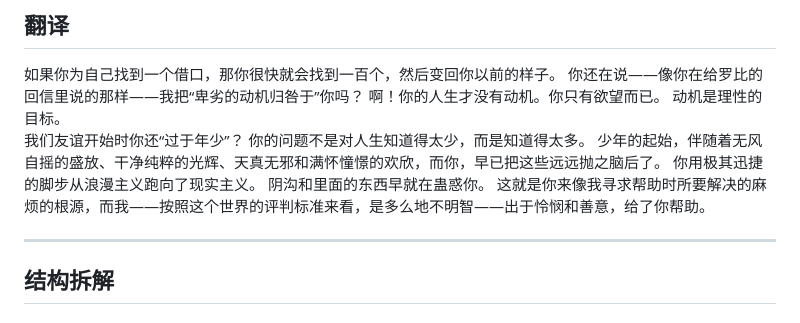
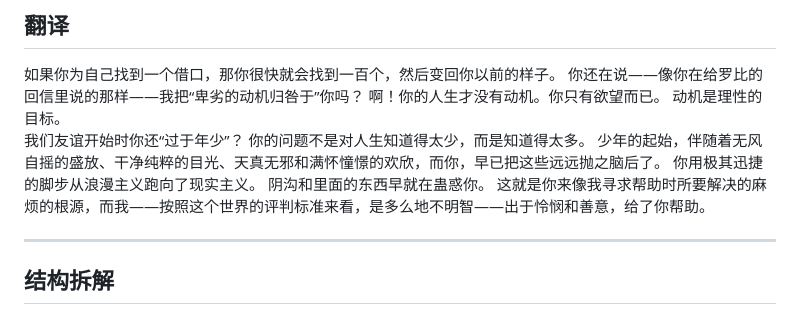
Before and after one commit to chengsuting/chengsuting.github.io, a Markdown page: notes/2026-04-17.md, the part around the change. Rendered like a GitHub page.

```diff
--- a/notes/2026-04-17.md
+++ b/notes/2026-04-17.md
@@ -18,7 +18,7 @@
 
 ## 翻译
 如果你为自己找到一个借口，那你很快就会找到一百个，然后变回你以前的样子。  你还在说——像你在给罗比的回信里说的那样——我把“卑劣的动机归咎于”你吗？  啊！你的人生才没有动机。你只有欲望而已。  动机是理性的目标。
-我们友谊开始时你还“过于年少”？  你的问题不是对人生知道得太少，而是知道得太多。  少年的起始，伴随着无风自摇的盛放、干净纯粹的光辉、天真无邪和满怀憧憬的欢欣，而你，早已把这些远远抛之脑后了。  你用极其迅捷的脚步从浪漫主义跑向了现实主义。  阴沟和里面的东西早就在蛊惑你。  这就是你来像我寻求帮助时所要解决的麻烦的根源，而我——按照这个世界的评判标准来看，是多么地不明智——出于怜悯和善意，给了你帮助。
+我们友谊开始时你还“过于年少”？  你的问题不是对人生知道得太少，而是知道得太多。  少年的起始，伴随着无风自摇的盛放、干净纯粹的目光、天真无邪和满怀憧憬的欢欣，而你，早已把这些远远抛之脑后了。  你用极其迅捷的脚步从浪漫主义跑向了现实主义。  阴沟和里面的东西早就在蛊惑你。  这就是你来像我寻求帮助时所要解决的麻烦的根源，而我——按照这个世界的评判标准来看，是多么地不明智——出于怜悯和善意，给了你帮助。
 
 ---
 
```
